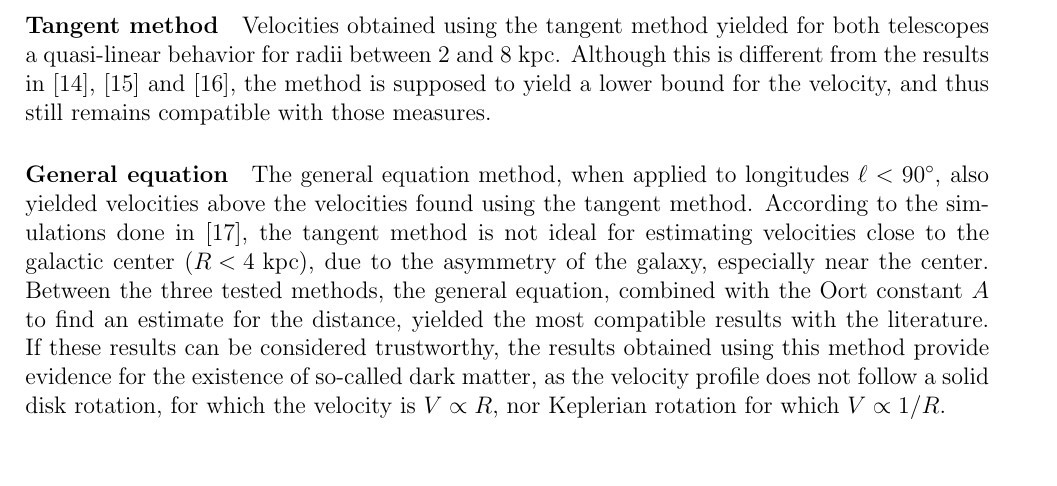
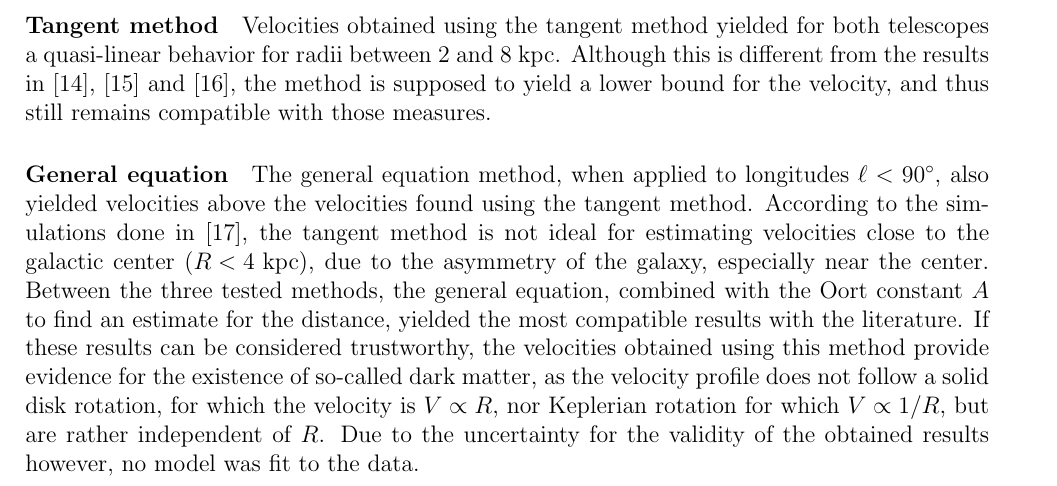
Before and after one commit to TomVdt/TPIII, a LaTeX document (04-radiotelescope/rapport.tex, which reads 04-radiotelescope/sections/3-discussion.tex): part of page 9 of 15, cut so that both start at the same text. Compiled offline with pdfLaTeX.

Commit message:
i mean, we did *try* to fit but just didnt

```diff
--- a/04-radiotelescope/sections/3-discussion.tex
+++ b/04-radiotelescope/sections/3-discussion.tex
@@ -9,7 +9,7 @@ Velocities obtained using the tangent method yielded for both telescopes a quasi
 
 \paragraph{General equation}
 The general equation method, when applied to longitudes $\ell < 90^\circ$, also yielded velocities above the velocities found using the tangent method. According to the simulations done in \cite{chemin_incorrect_2015}, the tangent method is not ideal for estimating velocities close to the galactic center \mbox{($R < 4$ kpc)}, due to the asymmetry of the galaxy, especially near the center.
-Between the three tested methods, the general equation, combined with the Oort constant $A$ to find an estimate for the distance, yielded the most compatible results with the literature. If these results can be considered trustworthy, the results obtained using this method provide evidence for the existence of so-called dark matter, as the velocity profile does not follow a solid disk rotation, for which the velocity is $V \propto R$, nor Keplerian rotation for which $V \propto 1/R$.
+Between the three tested methods, the general equation, combined with the Oort constant $A$ to find an estimate for the distance, yielded the most compatible results with the literature. If these results can be considered trustworthy, the velocities obtained using this method provide evidence for the existence of so-called dark matter, as the velocity profile does not follow a solid disk rotation, for which the velocity is $V \propto R$, nor Keplerian rotation for which $V \propto 1/R$, but are rather independent of $R$. Due to the uncertainty for the validity of the obtained results however, no model was fit to the data.
 
 \paragraph{Limits of the Oort constants}
 In the velocity curve produced using the VEGA telescope, the angular velocity estimate produced by the Oort method seems to break down for larger galactic longitudes ($\ell > 130^\circ$). An explanation for this behavior could be that the distance to the measured cloud becomes much larger than the $R-R_0$, conditions under which the Oort constants do not hold.
```
